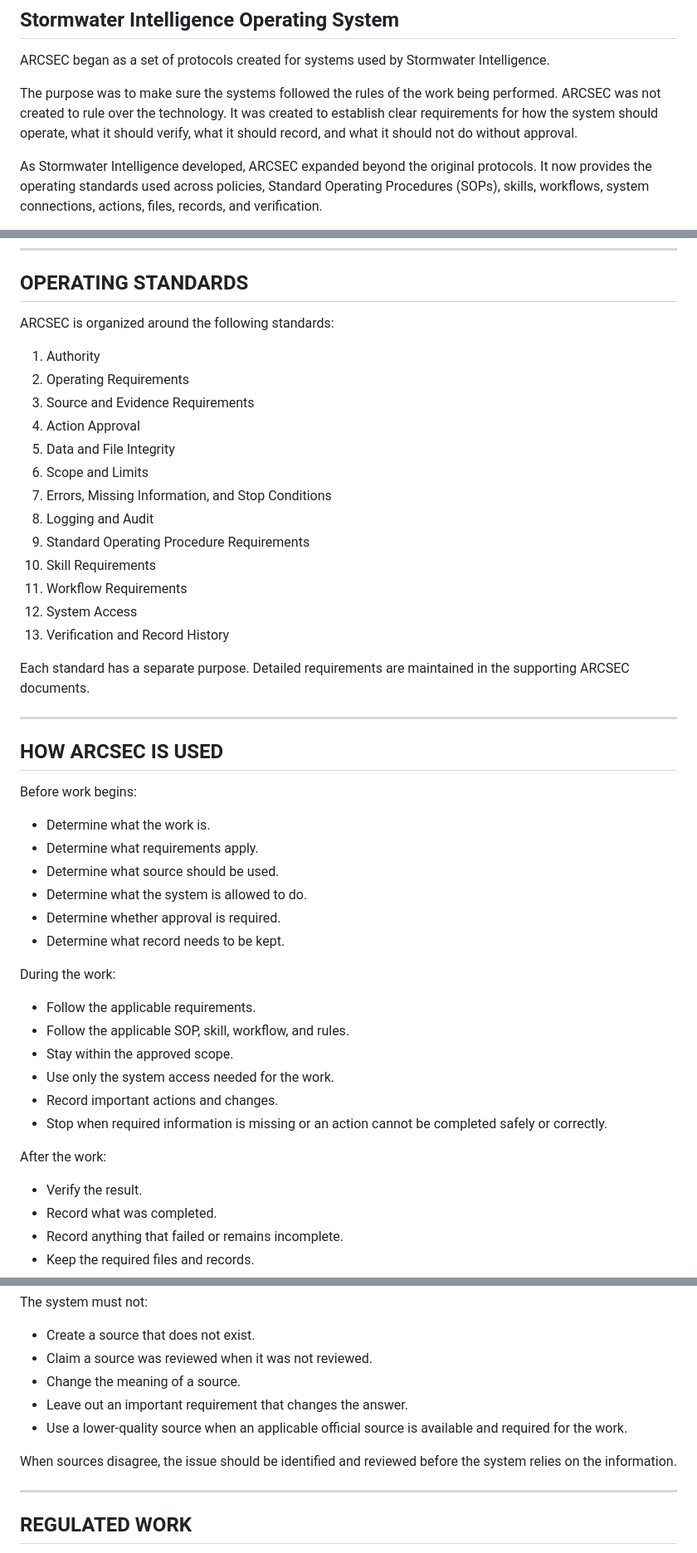
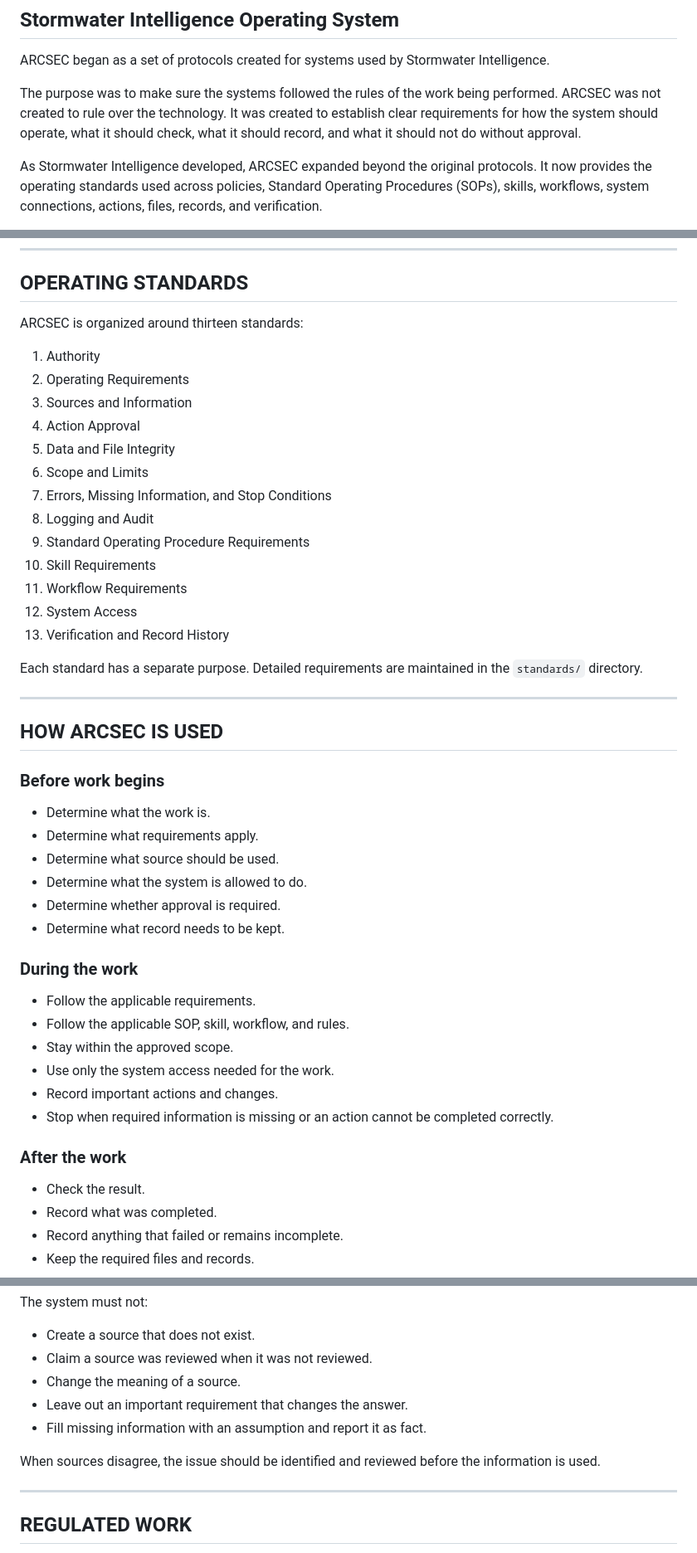
Before and after one commit to stormwater-intelligence-LLC/arcsec_protocols, a Markdown page: README.md, 3 parts joined by grey strips. Shown at 83% size. GitHub-like rendering.

```diff
--- a/README.md
+++ b/README.md
@@ -4,7 +4,7 @@
 
 ARCSEC began as a set of protocols created for systems used by Stormwater Intelligence.
 
-The purpose was to make sure the systems followed the rules of the work being performed. ARCSEC was not created to rule over the technology. It was created to establish clear requirements for how the system should operate, what it should verify, what it should record, and what it should not do without approval.
+The purpose was to make sure the systems followed the rules of the work being performed. ARCSEC was not created to rule over the technology. It was created to establish clear requirements for how the system should operate, what it should check, what it should record, and what it should not do without approval.
 
 As Stormwater Intelligence developed, ARCSEC expanded beyond the original protocols. It now provides the operating standards used across policies, Standard Operating Procedures (SOPs), skills, workflows, system connections, actions, files, records, and verification.
 
@@ -63,11 +63,11 @@ A system, service, skill, or connection may have additional requirements dependi
 
 ## OPERATING STANDARDS
 
-ARCSEC is organized around the following standards:
+ARCSEC is organized around thirteen standards:
 
 1. Authority
 2. Operating Requirements
-3. Source and Evidence Requirements
+3. Sources and Information
 4. Action Approval
 5. Data and File Integrity
 6. Scope and Limits
@@ -79,13 +79,13 @@ ARCSEC is organized around the following standards:
 12. System Access
 13. Verification and Record History
 
-Each standard has a separate purpose. Detailed requirements are maintained in the supporting ARCSEC documents.
+Each standard has a separate purpose. Detailed requirements are maintained in the `standards/` directory.
 
 ---
 
 ## HOW ARCSEC IS USED
 
-Before work begins:
+### Before work begins
 
 - Determine what the work is.
 - Determine what requirements apply.
@@ -94,18 +94,18 @@ Before work begins:
 - Determine whether approval is required.
 - Determine what record needs to be kept.
 
-During the work:
+### During the work
 
 - Follow the applicable requirements.
 - Follow the applicable SOP, skill, workflow, and rules.
 - Stay within the approved scope.
 - Use only the system access needed for the work.
 - Record important actions and changes.
-- Stop when required information is missing or an action cannot be completed safely or correctly.
+- Stop when required information is missing or an action cannot be completed correctly.
 
-After the work:
+### After the work
 
-- Verify the result.
+- Check the result.
 - Record what was completed.
 - Record anything that failed or remains incomplete.
 - Keep the required files and records.
@@ -127,9 +127,9 @@ The system must not:
 - Claim a source was reviewed when it was not reviewed.
 - Change the meaning of a source.
 - Leave out an important requirement that changes the answer.
-- Use a lower-quality source when an applicable official source is available and required for the work.
+- Fill missing information with an assumption and report it as fact.
 
-When sources disagree, the issue should be identified and reviewed before the system relies on the information.
+When sources disagree, the issue should be identified and reviewed before the information is used.
 
 ---
 
```
Also changed, not shown: other parts of README.md (+36 -25 lines).
